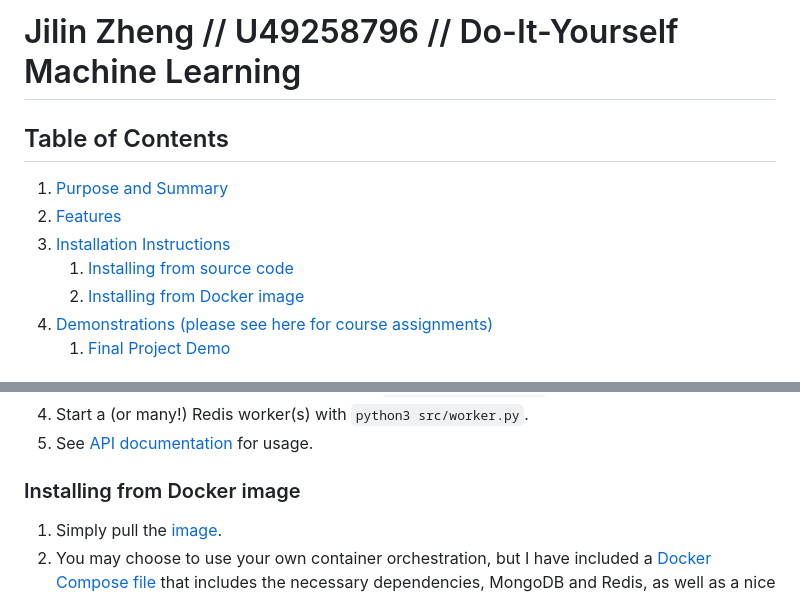
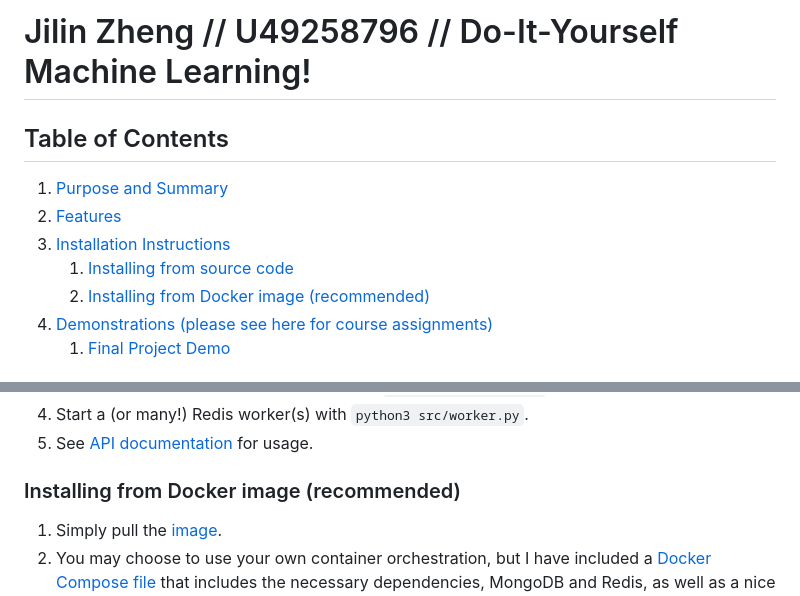
Before and after one commit to jilinzheng/DIYML, a Markdown page: README.md, 2 parts joined by grey strips. Rendered like a GitHub page.

Commit message:
add docker image recommendation

```diff
--- a/README.md
+++ b/README.md
@@ -1,11 +1,11 @@
-# Jilin Zheng // U49258796 // Do-It-Yourself Machine Learning
+# Jilin Zheng // U49258796 // Do-It-Yourself Machine Learning!
 
 ## Table of Contents
 1. [Purpose and Summary](#purp_and_sum)
 2. [Features](#features)
 3. [Installation Instructions](#instr)
     1. [Installing from source code](#instr_source)
-    2. [Installing from Docker image](#instr_img)
+    2. [Installing from Docker image (recommended)](#instr_img)
 4. [Demonstrations (please see here for course assignments)](#demos)
     1. [Final Project Demo](#final_demo)
 
@@ -43,7 +43,7 @@ For more specific details on API usage, please see the [API documentation](https
 5. See [API documentation](https://app.swaggerhub.com/apis-docs/Jilin/DIYML/0.0.1) for usage.
 
 <a name="instr_img"></a>
-### Installing from Docker image
+### Installing from Docker image (recommended)
 
 1. Simply pull the [image](https://hub.docker.com/repository/docker/jilinnn/diyml/general).
 2. You may choose to use your own container orchestration, but I have included a [Docker Compose file](docker-compose.yml) that includes the necessary dependencies, MongoDB and Redis, as well as a nice MongoDB visualizer, Mongo Express.
```
